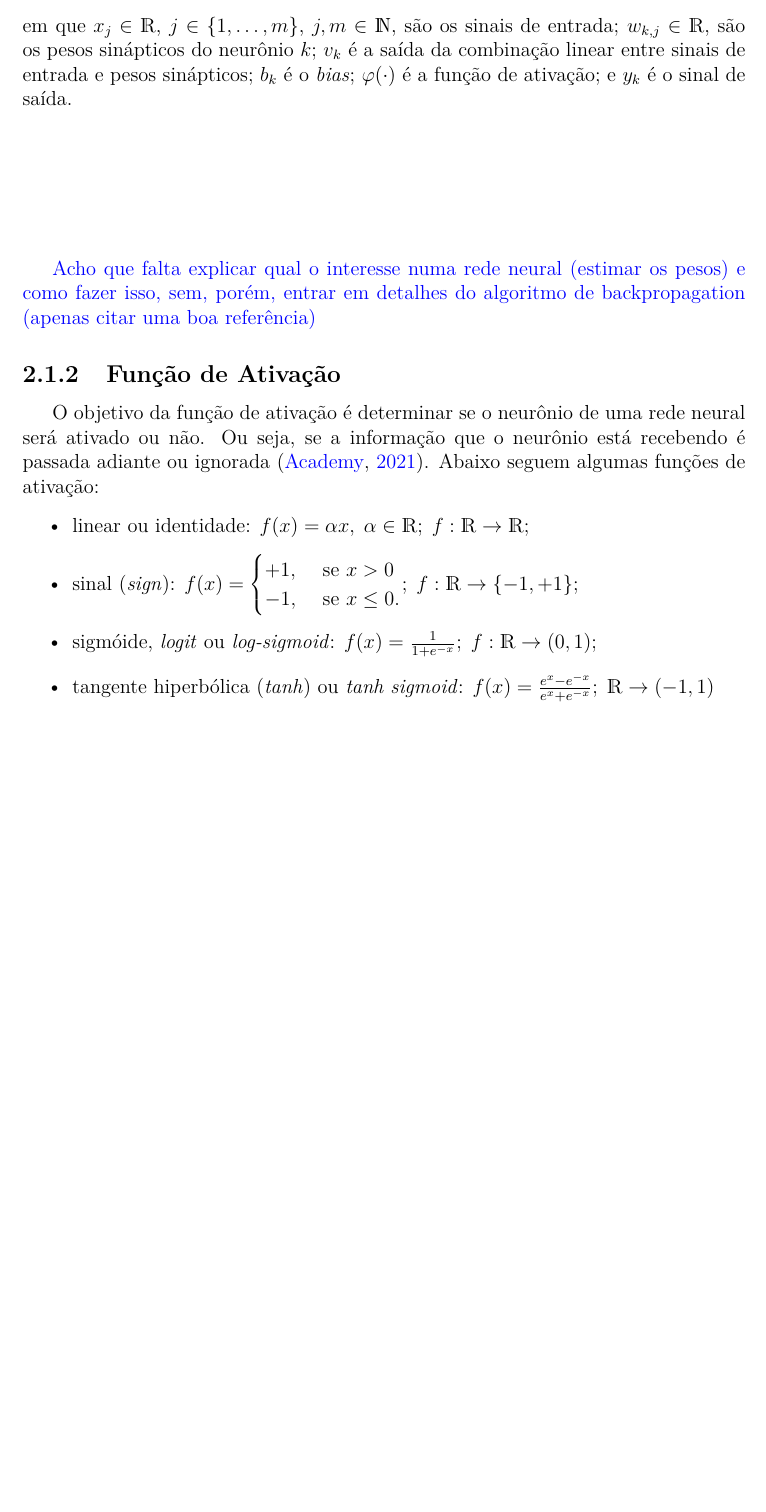
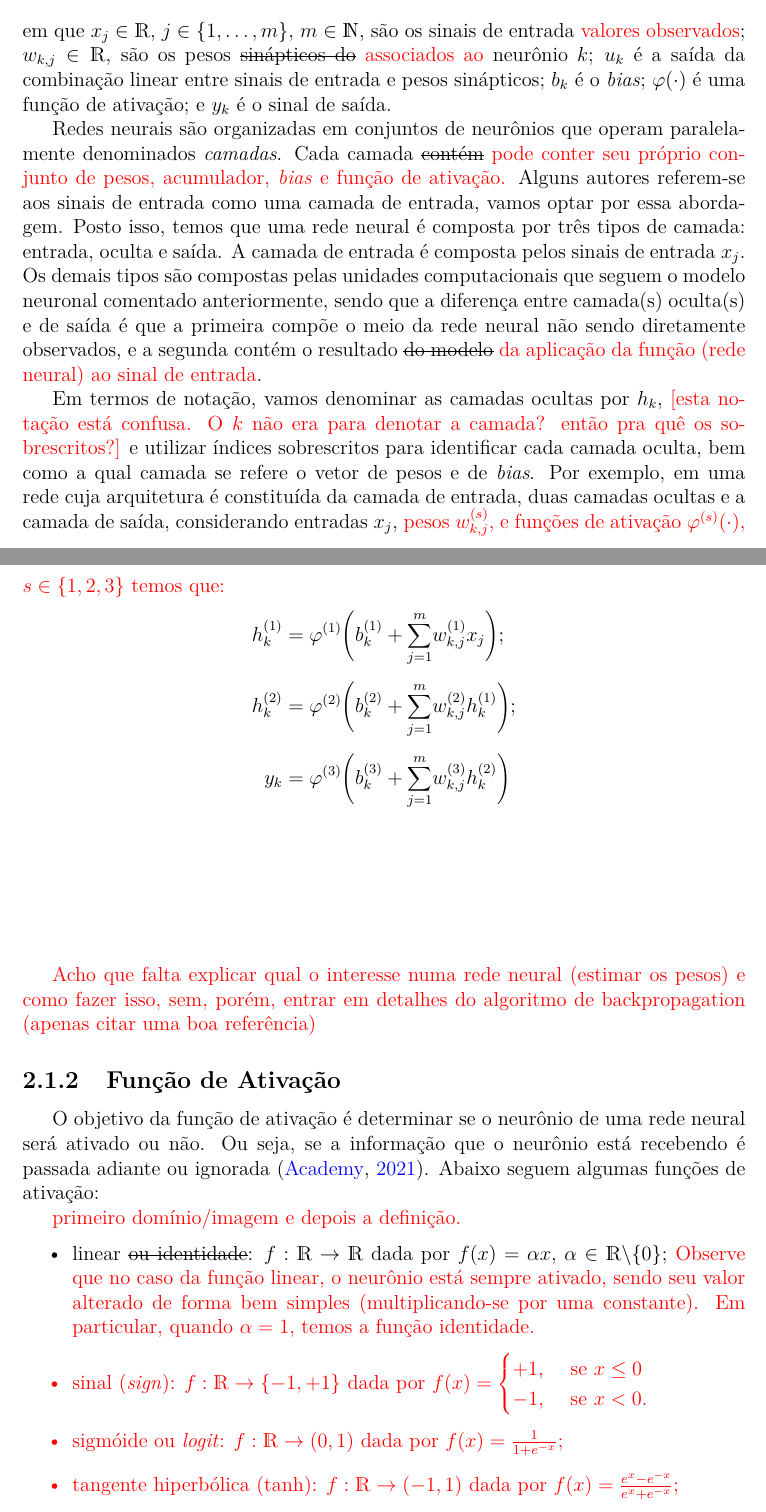
Before and after one commit to nmhahn/TCC_NMH, a LaTeX thesis (NMH_TCC.tex): part of page 13 of 18 before the commit and two parts of pages 13 and 14 of 19 after it, the two joined at a grey line, cut so that both start at the same text, the shorter picture padded with empty space. Compiled offline with pdfLaTeX.

Commit message:
relatório: correções Pumi - Redes Neurais e Função de Ativação

```diff
--- a/NMH_TCC.tex
+++ b/NMH_TCC.tex
@@ -7,7 +7,7 @@
 
 %\makeindex  Opcional (Índice Remissivo)
 
-\newcommand{\pumi}[1]{\textcolor{blue}{#1}}
+\newcommand{\pumi}[1]{\textcolor{red}{#1}}
 \newcommand{\R}{\mathds{R}}
 \begin{document}
 
@@ -139,9 +139,32 @@ Matematicamente, podemos descrever um neurônio $k$, $k \in \mathds{N}$, por mei
 \begin{align*}
-y_k &= \varphi(u_k + b_k) = \varphi(v_k);\\[.2cm]
-u_k &= \displaystyle{\sum_{j=1}^{m} }w_{k,j}x_j;
+    y_k &= \varphi(u_k + b_k) = \varphi(v_k);\\[.2cm]
+    u_k &= \displaystyle{\sum_{j=1}^{m} }w_{k,j}x_j;
 \end{align*}
-em que $x_j \in \R$, $j \in \{1,\dots,m\}$, $j,m \in \mathds{N}$, são os sinais de entrada; $w_{k,j} \in \R$, são os pesos sinápticos do neurônio $k$; $v_k$ é a saída da combinação linear entre sinais de entrada e pesos sinápticos; $b_k$ é o \textit{bias}; $\varphi(\cdot)$ é a função de ativação; e $y_k$ é o sinal de saída.
+em que $x_j \in \R$, $j \in \{1,\dots,m\}$, $m \in \mathds{N}$, são os sinais de entrada \pumi{valores observados}; $w_{k,j} \in \R$, são os pesos \sout{sinápticos do} \pumi{associados ao} neurônio $k$; $u_k$ é a saída da combinação linear entre sinais de entrada e pesos sinápticos; $b_k$ é o \textit{bias}; $\varphi(\cdot)$ é uma função de ativação; e $y_k$ é o sinal de saída.
 
+% abaixo, falta organizar questões de bibliografia, mas quais ideias mais?
+Redes neurais são organizadas em conjuntos de neurônios que operam paralelamente denominados \textit{camadas}. Cada camada \sout{contém} \pumi{pode conter seu próprio conjunto de pesos, acumulador, \textit{bias} e função de ativação.} Alguns autores referem-se aos sinais de entrada como uma camada de entrada, vamos optar por essa abordagem. Posto isso, temos que uma rede neural é composta por três tipos de camada: entrada, oculta e saída. A camada de entrada é composta pelos sinais de entrada $x_j$. Os demais tipos são compostas pelas unidades computacionais que seguem o modelo neuronal comentado anteriormente, sendo que a diferença entre camada(s) oculta(s) e de saída é que a primeira compõe o meio da rede neural não sendo diretamente observados, e a segunda contém o resultado \sout{do modelo} \pumi{da aplicação da função (rede neural) ao sinal de entrada}.
+
+Em termos de notação, vamos denominar as camadas ocultas por $h_k$, \pumi{[esta notação está confusa. O $k$ não era para denotar a camada? então pra quê os sobrescritos?]} e utilizar índices sobrescritos para identificar cada camada oculta, bem como a qual camada se refere o vetor de pesos e de \textit{bias}. Por exemplo, em uma rede cuja arquitetura é constituída da camada de entrada, duas camadas ocultas e a camada de saída, considerando entradas $x_j$, \pumi{pesos $w_{k,j}^{(s)}$, e funções de ativação $\varphi^{(s)}(\cdot)$, $s\in\{1,2,3\}$ temos que:}
+\begin{align*}
+    h_k^{(1)} &= \varphi^{(1)} \biggl(b_k^{(1)} + \displaystyle{\sum_{j=1}^{m} }w_{k,j}^{(1)}x_j \biggl);\\[.2cm]
+    h_k^{(2)} &= \varphi^{(2)} \biggl(b_k^{(2)} + \displaystyle{\sum_{j=1}^{m} }w_{k,j}^{(2)}h_k^{(1)} \biggl);\\[.2cm]
+    y_k &= \varphi^{(3)} \biggl(b_k^{(3)} + \displaystyle{\sum_{j=1}^{m} }w_{k,j}^{(3)}h_k^{(2)} \biggl)
+\end{align*}
+
+
+%Most neural network architectures arrange these layers in a chain structure, with each layer being a function of the layer that preceded it.  \cite{mit2016deeplearningbook}
+
+%Commonly one neuron, even with many inputs, may not be sufficient. We might need five or ten, operating in parallel, in what we will call a “layer.” ''
+%``The layer includes the weight matrix, the summers, the bias vector , the transfer function boxes and the output vector . Some authors refer to the inputs as another layer, but we will not do that here. ''
+%``It is common for the number of inputs to a layer to be different from the number of neurons''
+%``You might ask if all the neurons in a layer must have the same transfer function. The answer is no; you can define a single (composite) layer of neurons having different transfer functions by combining two of the networks shown above in parallel. Both networks would have the same inputs, and each network would create some of the outputs.''
+%``We will use superscripts to identify the layers. Specifically, we append the number of the layer as a superscript to the names for each of these variables.
+%\cite{nnDesign2014}
+
+%The units in the middle of the network, computing the derived features Zm, are called hidden units because the values Zm are not directly observed. We can think of the Zm as a basis expansion of the original inputs X; the neural network is then a standard linear model, or linear multilogit model, using these transformations as inputs.
+%Notice that if σ is the identity function, then the entire model collapses to a linear model in the inputs. Hence a neural network can be thought of as a nonlinear generalization of the linear model, both for regression and classification. By introducing the nonlinear transformation σ, it greatly enlarges the class of linear models.
+%\cite{statsLearning2009}
 
 %%%%%%%%%%%%%%%%%%%%%%%%%%%%%%%%%%%%%%%%%%%%%%%%%%
 \vspace{3cm}
@@ -250,19 +273,21 @@ em que $x_j \in \R$, $j \in \{1,\dots,m\}$, $j,m \in \mathds{N}$, são os sinais
 %``For a network to be able to generalize, it should have fewer parameters than there are data points in the training set. In neural networks, as in all modeling problems, we want to use the simplest network that can adequately represent the training set. Don’t use a bigger network when a smaller network will work (a concept often referred to as Ockham’s Razor). An alternative to using the simplest network is to stop the training before the network overfits.''
 %olhar pg 468 do pdf (cap. 13 - Generalization)
 
+\pumi{Acho que falta explicar qual o interesse numa rede neural (estimar os pesos) e como fazer isso, sem, porém, entrar em detalhes do algoritmo de backpropagation (apenas citar uma boa referência)}
 
 % função de ativação
-\pumi{Acho que falta explicar qual o interesse numa rede neural (estimar os pesos) e como fazer isso, sem, porém, entrar em detalhes do algoritmo de backpropagation (apenas citar uma boa referência)}
 \subsection{Função de Ativação}
     % funções de ativação coletadas de \citep{dsa2021deeplearningbook}
 O objetivo da função de ativação é determinar se o neurônio de uma rede neural será ativado ou não. Ou seja, se a informação que o neurônio está recebendo é passada adiante ou ignorada \citep{dsa2021deeplearningbook}. Abaixo seguem algumas funções de ativação:
 
+\pumi{primeiro domínio/imagem e depois a definição.}
+
 \begin{itemize}
-    \item linear ou identidade: $f(x) = \alpha x, \; \alpha \in \R; \; f: \R \rightarrow \R$;
-    \item sinal (\textit{sign}): $f(x)=\begin{cases}
-    +1, & \mbox{ se } x>0 \\
-    -1, & \mbox{ se } x\leq 0.
-    \end{cases}; \; f: \R \rightarrow \{-1,+1\}$;
-    \item sigmóide, \textit{logit} ou \textit{log-sigmoid}: $f(x) = \frac{1}{1 + e^{-x}}; \; f: \R \rightarrow (0,1)$;
-    \item tangente hiperbólica (\textit{tanh}) ou \textit{tanh sigmoid}: $f(x) = \frac{e^{x}-e^{-x}}{e^{x}+e^{-x}}; \; \R \rightarrow (-1,1)$
-    \item ReLU (\textit{Rectified Linear Unit}) ou positivo linear: \\ $f(x) = \begin{cases}
+    \item linear \sout{ou identidade}: $f: \R \rightarrow \R$ dada por $f(x) = \alpha x,$  $\alpha \in \R\backslash\{0\}$; \pumi{Observe que no caso da função linear, o neurônio está sempre ativado, sendo seu valor alterado de forma bem simples (multiplicando-se por uma constante). Em particular, quando $\alpha=1$, temos a função identidade.
+    \item sinal (\textit{sign}): $f: \R \rightarrow \{-1,+1\}$ dada por  $f(x)=\begin{cases}
+    +1, & \mbox{ se } x\leq0 \\
+    -1, & \mbox{ se } x< 0.
+    \end{cases}$
+    \item sigmóide ou \textit{logit}: $f: \R \rightarrow (0,1)$ dada por $f(x) = \frac{1}{1 + e^{-x}}$;
+    \item tangente hiperbólica ($\tanh$):  $f:\R \rightarrow (-1,1)$ dada por $f(x) = \frac{e^{x}-e^{-x}}{e^{x}+e^{-x}}$;
+    \item ReLU (\textit{Rectified Linear Unit}) ou positivo linear: $f: \R \rightarrow [0,\infty)$ dada por $f(x) = \max\{0,x\}$;}
```
Also changed, not shown: NMH_TCC.tex (20 more changed lines).
